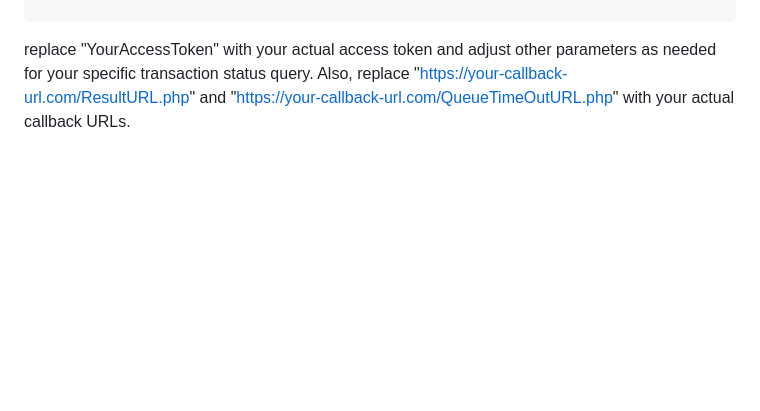
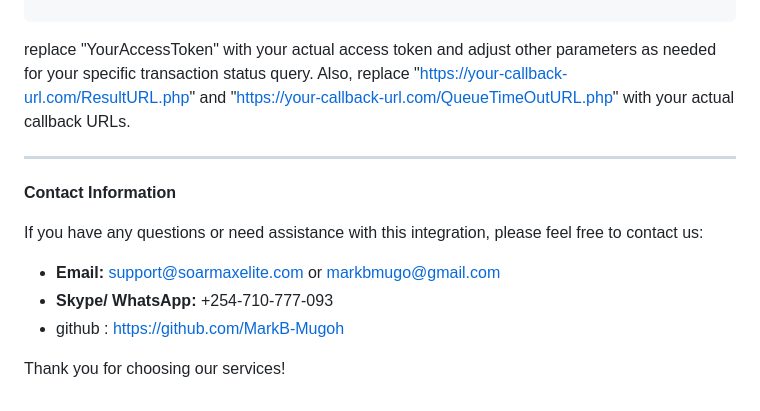
Before and after one commit to MarkB-Mugoh/Daraja-API, a Markdown page: README.md, the part around the change. GitHub-like rendering; blank space fills up the shorter version.

````diff
--- a/README.md
+++ b/README.md
@@ -607,3 +607,14 @@ class Program
 ```
 
 replace "YourAccessToken" with your actual access token and adjust other parameters as needed for your specific transaction status query. Also, replace "https://your-callback-url.com/ResultURL.php" and "https://your-callback-url.com/QueueTimeOutURL.php" with your actual callback URLs.
+
+---
+**Contact Information**
+
+If you have any questions or need assistance with this integration, please feel free to contact us:
+
+- **Email:** [support@soarmaxelite.com](mailto:support@soarmaxelite.com) or [markbmugo@gmail.com](mailto:markbmugo@gmail.com)
+- **Skype/ WhatsApp:** +254-710-777-093
+- github : https://github.com/MarkB-Mugoh
+
+Thank you for choosing our services!
````
